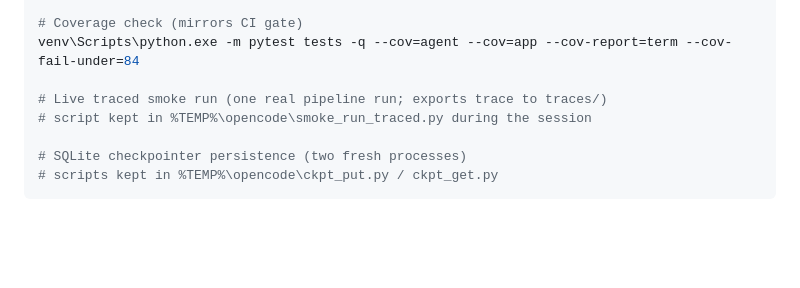
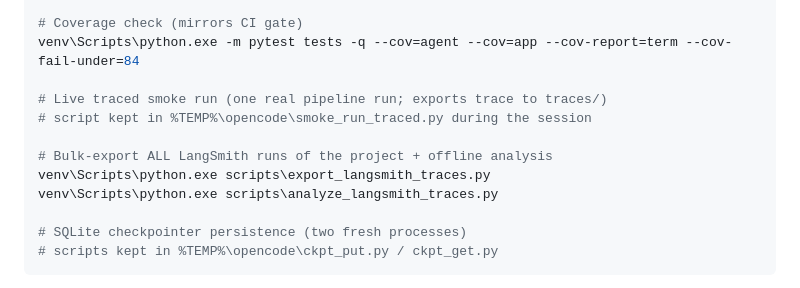
Before and after one commit to Omar10lfc/ai-resume-optimizer, a Markdown page: NEXT_STEPS.md, the part around the change. Rendered like a GitHub page; blank space fills up the shorter version.

````diff
--- a/NEXT_STEPS.md
+++ b/NEXT_STEPS.md
@@ -91,6 +91,10 @@ venv\Scripts\python.exe -m pytest tests -q --cov=agent --cov=app --cov-report=te
 # Live traced smoke run (one real pipeline run; exports trace to traces/)
 # script kept in %TEMP%\opencode\smoke_run_traced.py during the session
 
+# Bulk-export ALL LangSmith runs of the project + offline analysis
+venv\Scripts\python.exe scripts\export_langsmith_traces.py
+venv\Scripts\python.exe scripts\analyze_langsmith_traces.py
+
 # SQLite checkpointer persistence (two fresh processes)
 # scripts kept in %TEMP%\opencode\ckpt_put.py / ckpt_get.py
 ```
````
Also changed, not shown: README.md (+30 -1 lines).
